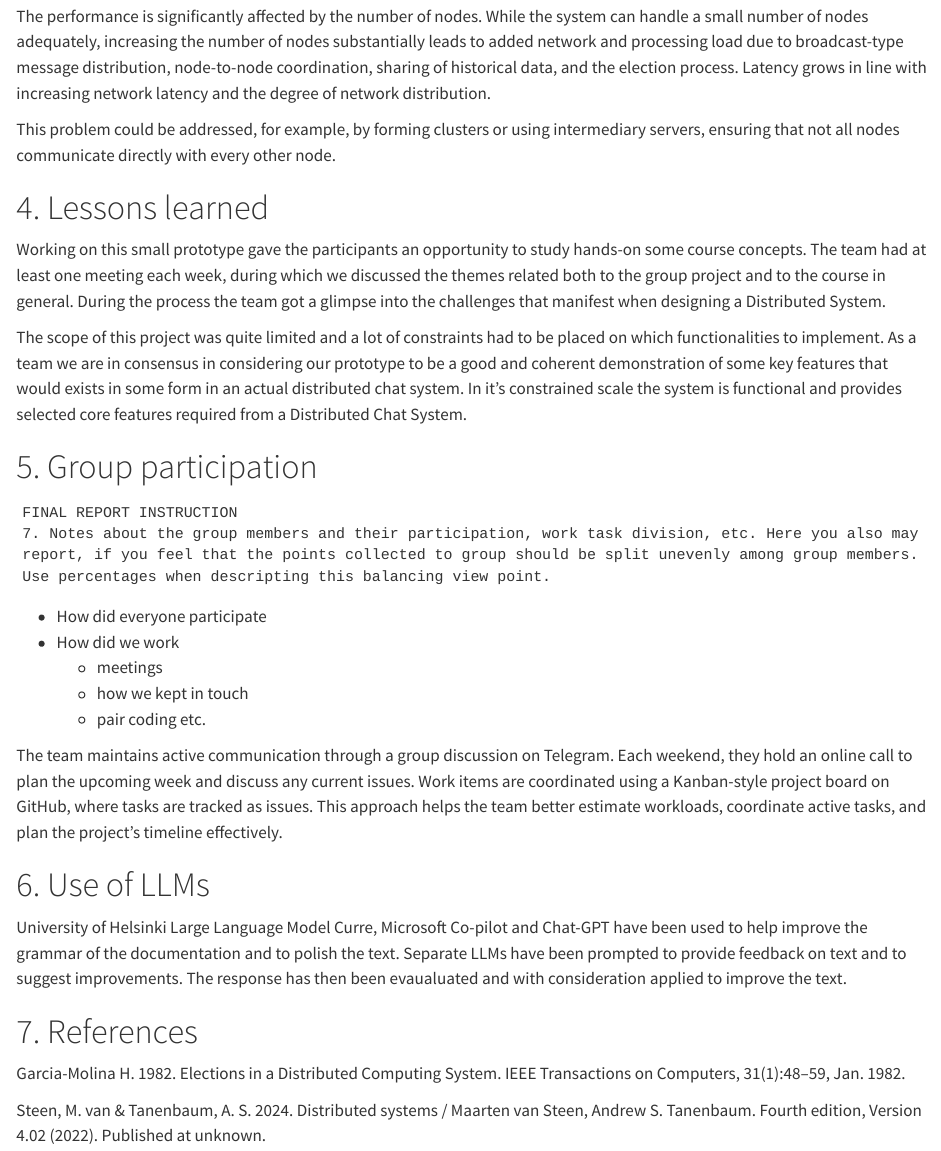
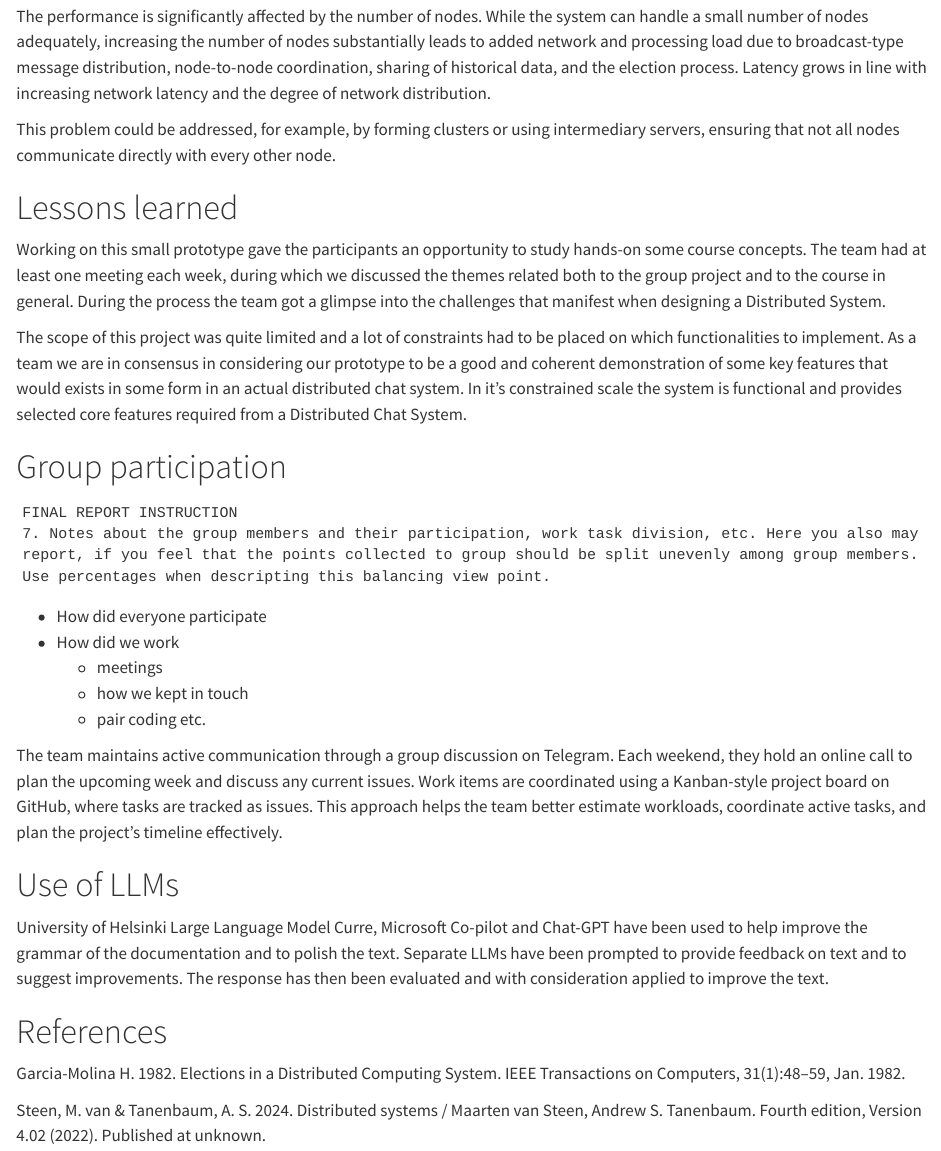
Before and after one commit to distro2024/distributed-chat-system, a Quarto document (docs/final-report.qmd): the page in a window 1100 px wide, from 12100 px down. Rendered offline with R 4.5, knitr and Pandoc in place of Quarto, with nearby package versions; drawn as R Markdown's standard HTML page in place of the format the file asks for.

Commit message:
render new version

````diff
--- a/docs/final-report.qmd
+++ b/docs/final-report.qmd
@@ -416,13 +416,13 @@ This problem could be addressed, for example, by forming clusters or using inter
 
 {{< pagebreak >}}
 
-# 4. Lessons learned
+# Lessons learned
 
 Working on this small prototype gave the participants an opportunity to study hands-on some course concepts. The team had at least one meeting each week, during which we discussed the themes related both to the group project and to the course in general. During the process the team got a glimpse into the challenges that manifest when designing a Distributed System.
 
 The scope of this project was quite limited and a lot of constraints had to be placed on which functionalities to implement. As a team we are in consensus in considering our prototype to be a good and coherent demonstration of some key features that would exists in some form in an actual distributed chat system. In it's constrained scale the system is functional and provides selected core features required from a Distributed Chat System.
 
-# 5. Group participation
+# Group participation
 
 ```
 FINAL REPORT INSTRUCTION
@@ -437,14 +437,14 @@ FINAL REPORT INSTRUCTION
 
 The team maintains active communication through a group discussion on Telegram. Each weekend, they hold an online call to plan the upcoming week and discuss any current issues. Work items are coordinated using a Kanban-style project board on GitHub, where tasks are tracked as issues. This approach helps the team better estimate workloads, coordinate active tasks, and plan the project's timeline effectively.
 
-# 6. Use of LLMs
+# Use of LLMs
 
-University of Helsinki Large Language Model Curre, Microsoft Co-pilot and Chat-GPT have been used to help improve the grammar of the documentation and to polish the text. Separate LLMs have been prompted to provide feedback on text and to suggest improvements. The response has then been evaualuated and with consideration applied to improve the text.
+University of Helsinki Large Language Model Curre, Microsoft Co-pilot and Chat-GPT have been used to help improve the grammar of the documentation and to polish the text. Separate LLMs have been prompted to provide feedback on text and to suggest improvements. The response has then been evaluated and with consideration applied to improve the text.
 
 
 {{< pagebreak >}}
 
-# 7. References
+# References
 
 Garcia-Molina H. 1982. Elections in a Distributed Computing System. IEEE Transactions on Computers, 31(1):48–59, Jan. 1982.
 
````
Also changed, not shown: 1 other file.
